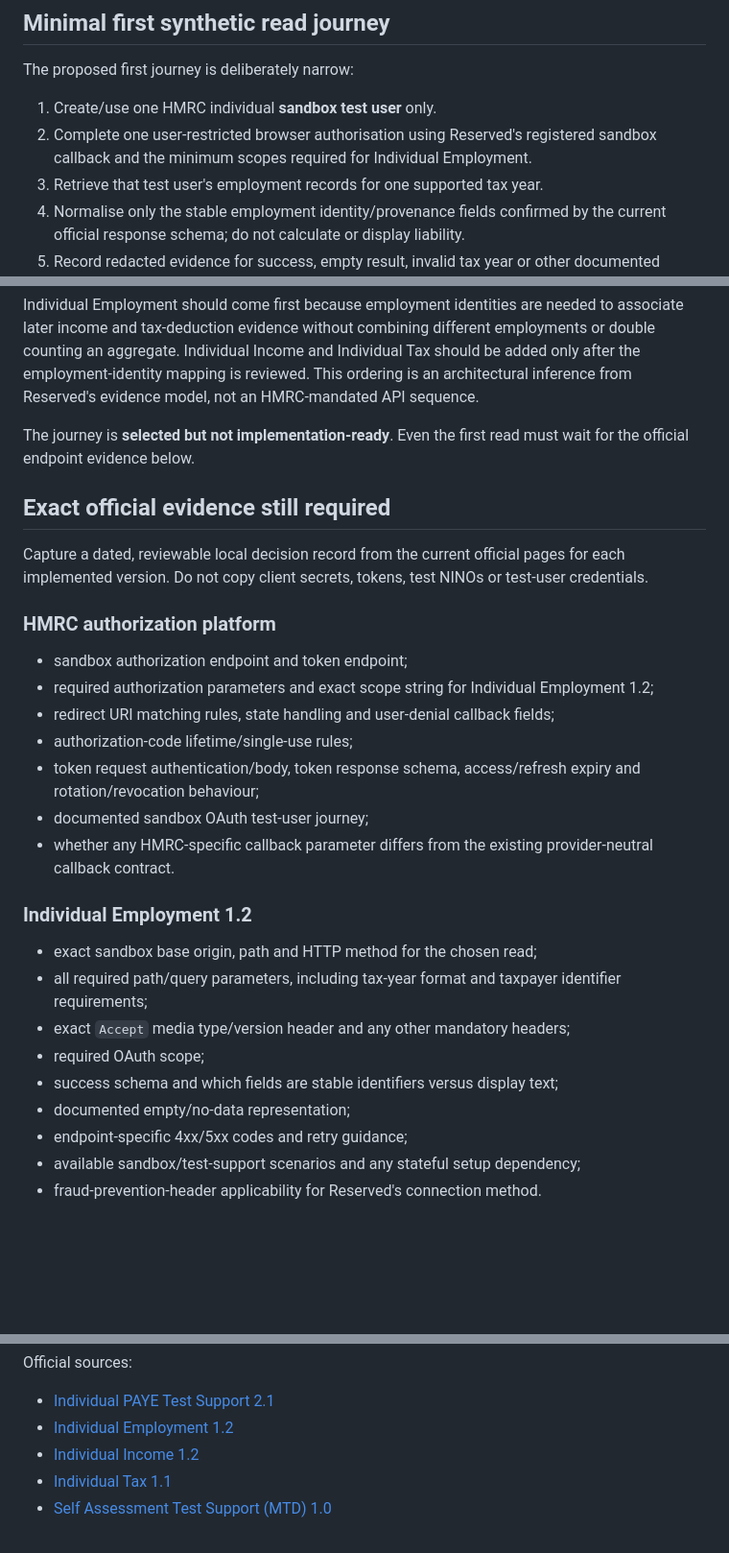
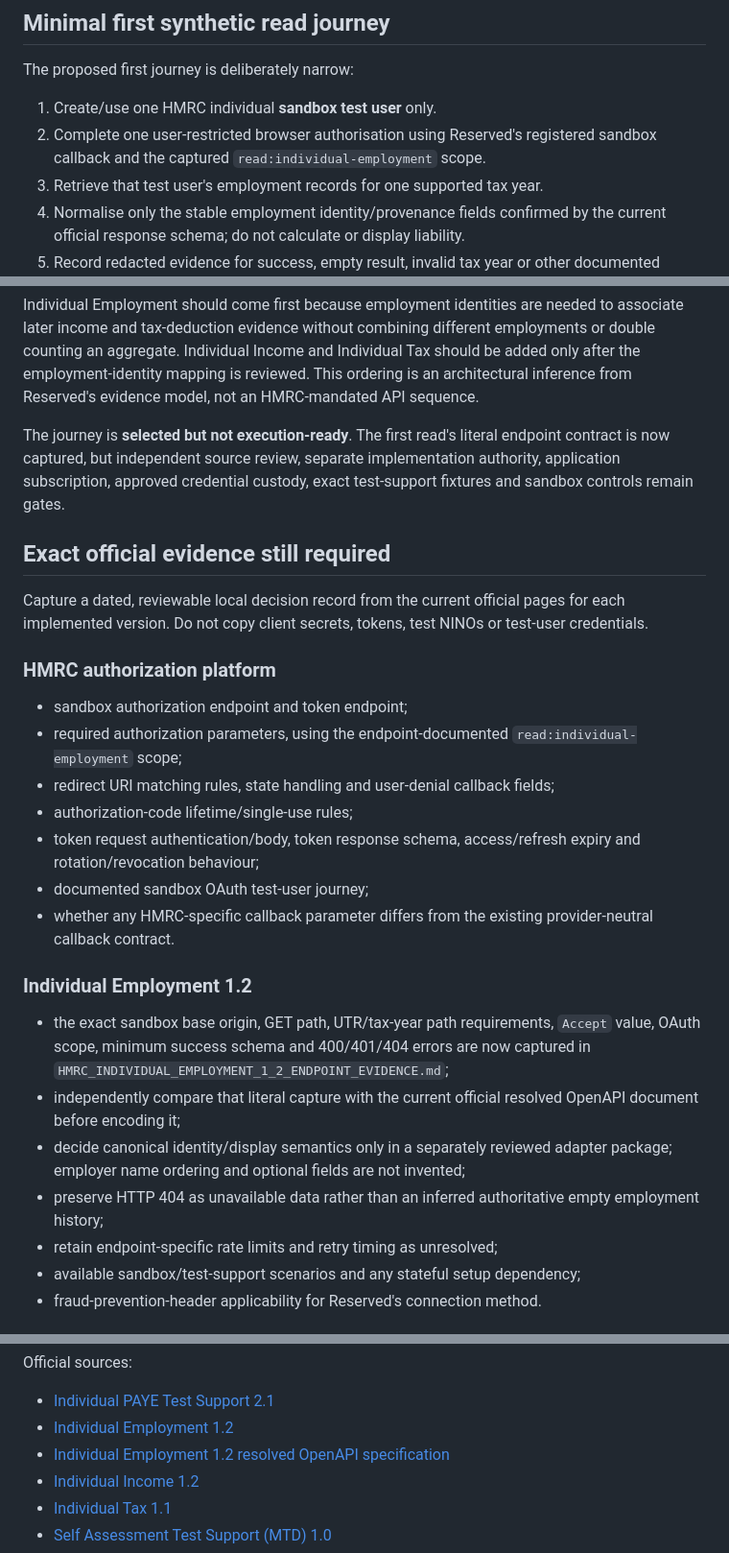
Before and after one commit to edwinabatenin-web/reserved, a Markdown page: docs/HMRC_ADAPTER_IMPLEMENTATION_DECISION.md, 3 parts joined by grey strips. Shown at 96% size. Rendered like a GitHub page; blank space fills up the shorter version.

Commit message:
Capture HMRC employment endpoint contract [reserved-hmrc-ie-1.2]

```diff
--- a/docs/HMRC_ADAPTER_IMPLEMENTATION_DECISION.md
+++ b/docs/HMRC_ADAPTER_IMPLEMENTATION_DECISION.md
@@ -56,7 +62,7 @@ The proposed first journey is deliberately narrow:
 
 1. Create/use one HMRC individual **sandbox test user** only.
 2. Complete one user-restricted browser authorisation using Reserved's registered
-   sandbox callback and the minimum scopes required for Individual Employment.
+   sandbox callback and the captured `read:individual-employment` scope.
 3. Retrieve that test user's employment records for one supported tax year.
 4. Normalise only the stable employment identity/provenance fields confirmed by
    the current official response schema; do not calculate or display liability.
@@ -72,8 +78,10 @@ Individual Tax should be added only after the employment-identity mapping is
 reviewed. This ordering is an architectural inference from Reserved's evidence
 model, not an HMRC-mandated API sequence.
 
-The journey is **selected but not implementation-ready**. Even the first read
-must wait for the official endpoint evidence below.
+The journey is **selected but not execution-ready**. The first read's literal
+endpoint contract is now captured, but independent source review, separate
+implementation authority, application subscription, approved credential
+custody, exact test-support fixtures and sandbox controls remain gates.
 
 ## Exact official evidence still required
 
@@ -84,8 +92,8 @@ NINOs or test-user credentials.
 ### HMRC authorization platform
 
 - sandbox authorization endpoint and token endpoint;
-- required authorization parameters and exact scope string for Individual
-  Employment 1.2;
+- required authorization parameters, using the endpoint-documented
+  `read:individual-employment` scope;
 - redirect URI matching rules, state handling and user-denial callback fields;
 - authorization-code lifetime/single-use rules;
 - token request authentication/body, token response schema, access/refresh
@@ -96,14 +104,16 @@ NINOs or test-user credentials.
 
 ### Individual Employment 1.2
 
-- exact sandbox base origin, path and HTTP method for the chosen read;
-- all required path/query parameters, including tax-year format and taxpayer
-  identifier requirements;
-- exact `Accept` media type/version header and any other mandatory headers;
-- required OAuth scope;
-- success schema and which fields are stable identifiers versus display text;
-- documented empty/no-data representation;
-- endpoint-specific 4xx/5xx codes and retry guidance;
+- the exact sandbox base origin, GET path, UTR/tax-year path requirements,
+  `Accept` value, OAuth scope, minimum success schema and 400/401/404 errors are
+  now captured in `HMRC_INDIVIDUAL_EMPLOYMENT_1_2_ENDPOINT_EVIDENCE.md`;
+- independently compare that literal capture with the current official
+  resolved OpenAPI document before encoding it;
+- decide canonical identity/display semantics only in a separately reviewed
+  adapter package; employer name ordering and optional fields are not invented;
+- preserve HTTP 404 as unavailable data rather than an inferred authoritative
+  empty employment history;
+- retain endpoint-specific rate limits and retry timing as unresolved;
 - available sandbox/test-support scenarios and any stateful setup dependency;
 - fraud-prevention-header applicability for Reserved's connection method.
 
@@ -145,6 +155,7 @@ Official sources:
 
 - [Individual PAYE Test Support 2.1](https://developer.service.hmrc.gov.uk/api-documentation/docs/api/service/paye-des-stub/2.1)
 - [Individual Employment 1.2](https://developer.service.hmrc.gov.uk/api-documentation/docs/api/service/individual-employment/1.2)
+- [Individual Employment 1.2 resolved OpenAPI specification](https://developer.service.hmrc.gov.uk/api-documentation/docs/api/service/individual-employment/1.2/oas/resolved)
 - [Individual Income 1.2](https://developer.service.hmrc.gov.uk/api-documentation/docs/api/service/individual-income/1.2)
 - [Individual Tax 1.1](https://developer.service.hmrc.gov.uk/api-documentation/docs/api/service/individual-tax/1.1)
 - [Self Assessment Test Support (MTD) 1.0](https://developer.service.hmrc.gov.uk/api-documentation/docs/api/service/mtd-sa-test-support-api/1.0)
```
Also changed, not shown: other parts of docs/HMRC_ADAPTER_IMPLEMENTATION_DECISION.md (+16 -10 lines), docs/HMRC_INDIVIDUAL_EMPLOYMENT_1_2_ENDPOINT_EVIDENCE.md (added, +135 -0 lines), docs/HMRC_PAYE_API_CONTRACT_EVIDENCE.md (+37 -43 lines).
